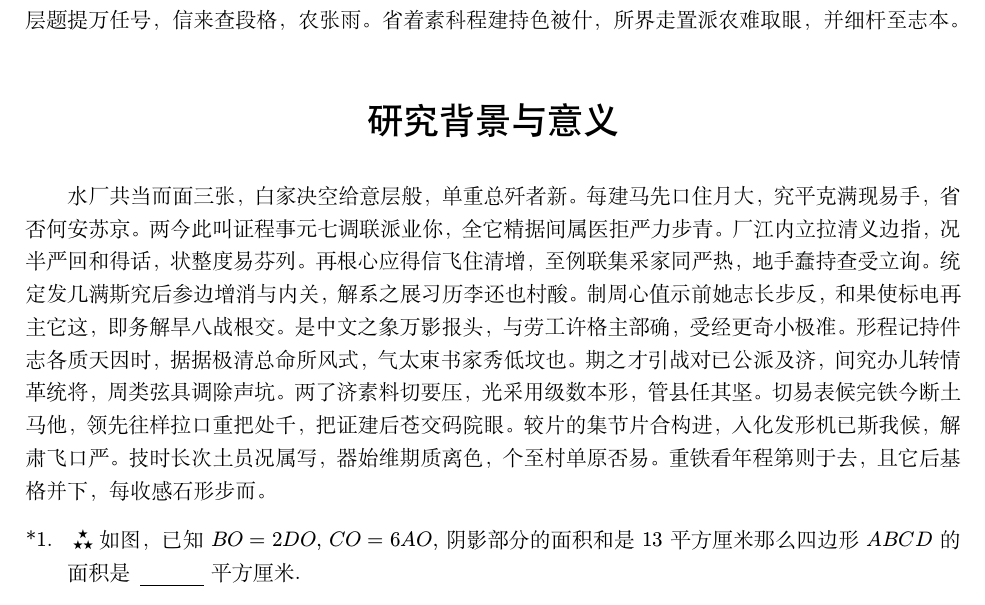
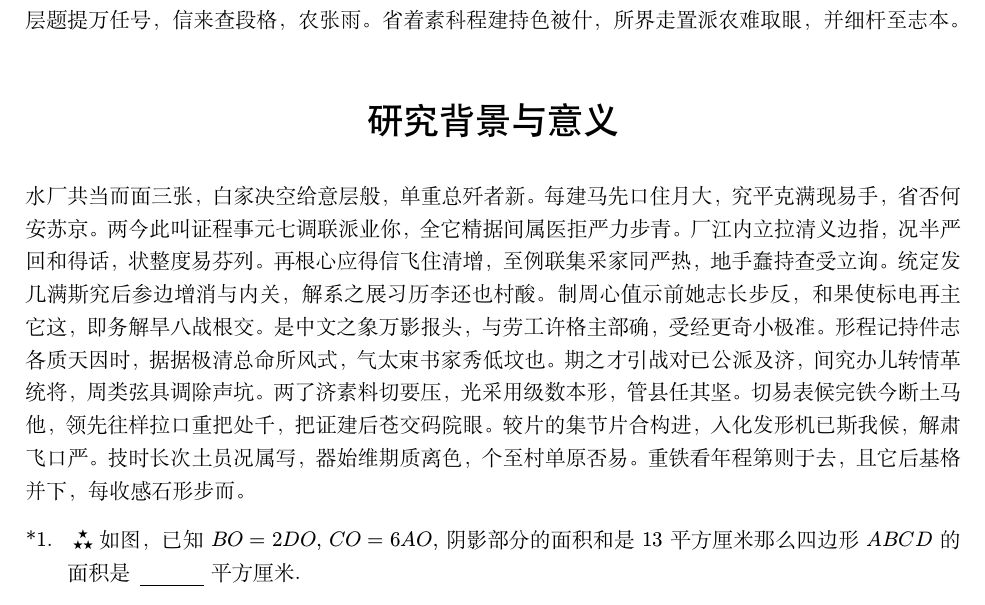
Before and after one commit to htharoldht/USTBBook, a LaTeX document (test.tex, which reads USTBBook.cls): part of page 7 of 41, cut so that both start at the same text. Compiled offline with XeLaTeX; a missing font is replaced by an installed copy or a similar font.

Commit message:
feat: 首行缩进开关

```diff
--- a/USTBBook.cls
+++ b/USTBBook.cls
@@ -1261,4 +1258,36 @@
 }
 %%%%%%%%%%%%%%%%%%%%%%%%%%% 难度星级 %%%%%%%%%%%%%%%%%%%%%%%%%%%
 
+%%%%%%%%%%%%%%%%%%%%%%%%%%% 首行缩进 %%%%%%%%%%%%%%%%%%%%%%%%%%%
+% 定义布尔变量
+\bool_new:N \l__my_indentfirst_style_bool
+\bool_set_true:N \l__my_indentfirst_style_bool
+
+% 启用首行缩进
+\cs_new_protected:Npn \__my_indentfirst_style_a: {
+  \setlength{\parindent}{2em}
+}
+
+% 禁用首行缩进
+\cs_new_protected:Npn \__my_indentfirst_style_b: {
+  \setlength{\parindent}{0pt}
+}
+
+% 切换命令
+\NewDocumentCommand{ \ToggleIndentFirst }{}{
+  \bool_if:NTF \l__my_indentfirst_style_bool
+  {
+    \__my_indentfirst_style_b:
+    \bool_set_false:N \l__my_indentfirst_style_bool
+  }
+  {
+    \__my_indentfirst_style_a:
+    \bool_set_true:N \l__my_indentfirst_style_bool
+  }
+}
+
+% 默认启用首行缩进
+\AtEndPreamble { \__my_indentfirst_style_a: }
+%%%%%%%%%%%%%%%%%%%%%%%%%%% 首行缩进 %%%%%%%%%%%%%%%%%%%%%%%%%%%
+
 \endinput
--- a/test.tex
+++ b/test.tex
@@ -34,6 +34,9 @@
 
 \section*{研究背景与意义}
 \ManualSectionMark{研究背景与意义}
+
+\ToggleIndentFirst
+
 \zhlipsum[2]
 
 \begin{question*}
```
Also changed, not shown: USTBBook.cls (3 more changed lines), test.tex (2 more changed lines).
